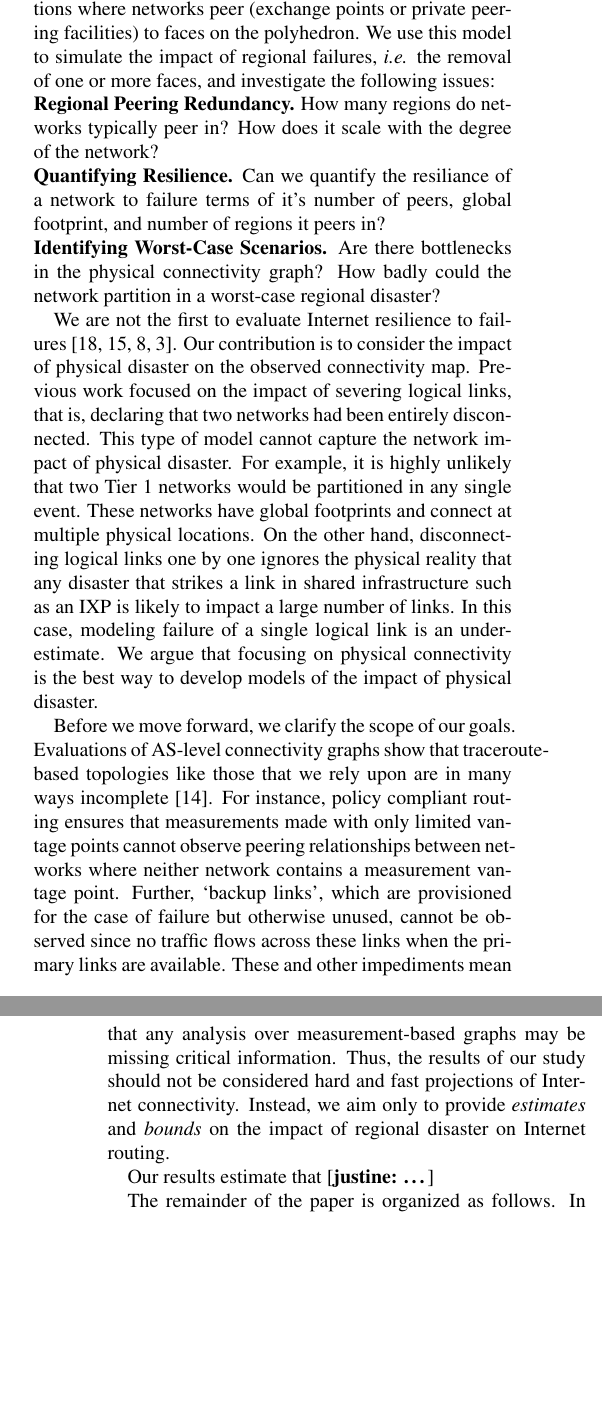
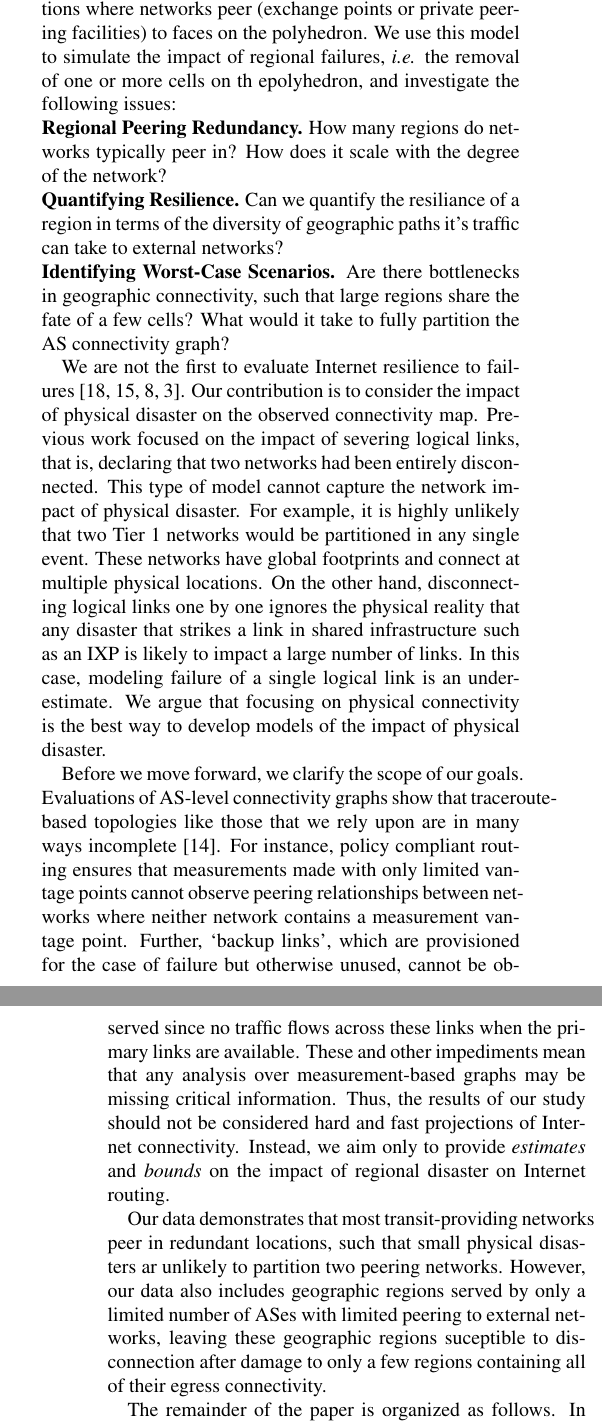
Before and after one commit to ixpwn/code, a LaTeX paper (text/resilience.tex, which reads text/introduction.tex): two parts of the columns of pages 1 and 2 of 6, joined at a grey line, cut so that both start at the same text, the shorter picture padded with empty space. Compiled offline with pdfLaTeX.

Commit message:
intro edits

```diff
--- a/text/introduction.tex
+++ b/text/introduction.tex
@@ -31,18 +31,16 @@ then use publicly available peering datasets~\cite{ixps-mapped, peeringdb},
 traceroutes, and DNS and commercial geolocation techniques to map locations
 where networks peer (exchange points or private peering facilities) to faces on
 the polyhedron.  We use this model to simulate the impact of regional failures,
-\ie{} the removal of one or more faces, and investigate the following issues:
+\ie{} the removal of one or more cells on th epolyhedron, and investigate the following issues:
 
 \noindent{\bf Regional Peering Redundancy.} How many regions do networks
 typically peer in? How does it scale with the degree of the network?
 
 \noindent{\bf Quantifying Resilience.} Can we quantify the resiliance of a
-network to failure terms of it's number of peers, global footprint, and number
-of regions it peers in?
+region in terms of the diversity of geographic paths it's traffic can take to external networks?
 
-\noindent{\bf Identifying Worst-Case Scenarios.} Are there bottlenecks in the
-physical connectivity graph? How badly could the network partition in a
-worst-case regional disaster?
+\noindent{\bf Identifying Worst-Case Scenarios.} Are there bottlenecks in geographic connectivity, such that large regions share the fate of a few cells?
+    What would it take to fully partition the AS connectivity graph?
 
 We are not the first to evaluate Internet resilience to
 failures~\cite{michigan, measuringresilience, resilience-under-BGP,
@@ -80,7 +78,8 @@ results of our study should not be considered hard and fast projections of
 Internet connectivity.  Instead, we aim only to provide {\it estimates} and
 {\it bounds} on the impact of regional disaster on Internet routing.
 
-Our results estimate that \justine{\ldots}
+        Our data demonstrates that most transit-providing networks peer in redundant locations, such that small physical disasters ar unlikely to partition two peering networks.
+    However, our data also includes geographic regions served by only a limited number of ASes with limited peering to external networks, leaving these geographic regions suceptible to disconnection after damage to only a few regions containing all of their egress connectivity.
 
 The remainder of the paper is organized as follows. In \S\ref{sec:connectivity_model}, we describe our model of global connectivity.
 In \S\ref{sec:quant_connect}, we provide basic observations of our data quantifying how often transit networks peer and in how many different geographic regions.
```
Also changed, not shown: text/resilience.tex (+1 -1 lines), text/introduction.tex (4 more changed lines).
